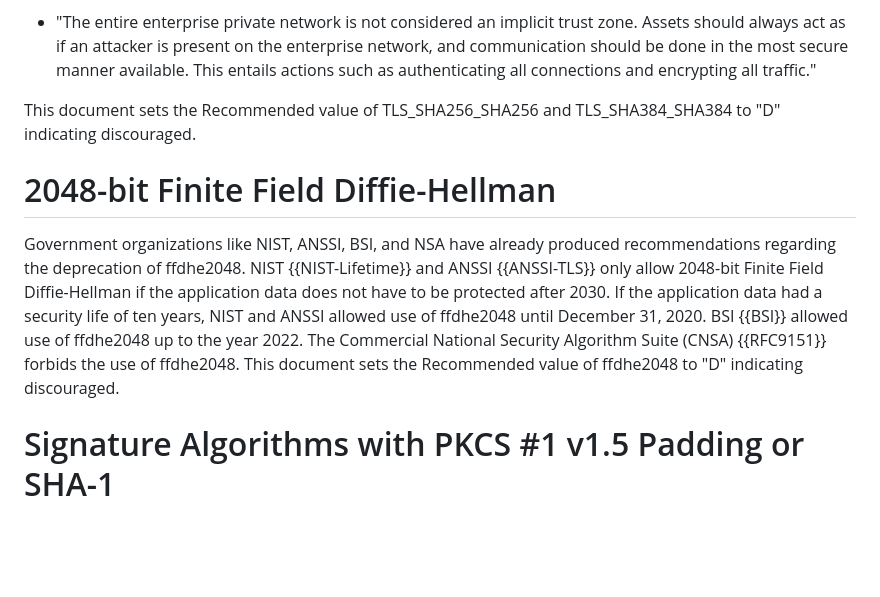
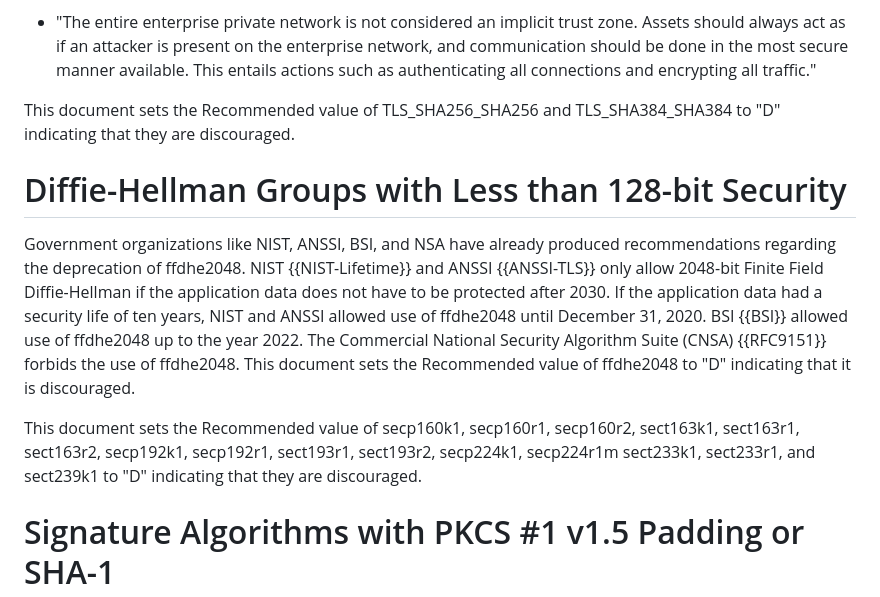
Before and after one commit to emanjon/draft-mattsson-tls-psk-ke-dont-dont-dont, a Markdown page: draft-mattsson-tls-psk-ke-dont-dont-dont.md, the part around the change. GitHub-like rendering; blank space fills up the shorter version.

```diff
--- a/draft-mattsson-tls-psk-ke-dont-dont-dont.md
+++ b/draft-mattsson-tls-psk-ke-dont-dont-dont.md
@@ -297,11 +297,13 @@ Two essential zero trust principles are to assume that breach is inevitable or h
 
 - "The entire enterprise private network is not considered an implicit trust zone. Assets should always act as if an attacker is present on the enterprise network, and communication should be done in the most secure manner available. This entails actions such as authenticating all connections and encrypting all traffic."
 
-This document sets the Recommended value of TLS_SHA256_SHA256 and TLS_SHA384_SHA384 to "D" indicating discouraged.
+This document sets the Recommended value of TLS_SHA256_SHA256 and TLS_SHA384_SHA384 to "D" indicating that they are discouraged.
 
-# 2048-bit Finite Field Diffie-Hellman
+# Diffie-Hellman Groups with Less than 128-bit Security
 
-Government organizations like NIST, ANSSI, BSI, and NSA have already produced recommendations regarding the deprecation of ffdhe2048. NIST {{NIST-Lifetime}} and ANSSI {{ANSSI-TLS}} only allow 2048-bit Finite Field Diffie-Hellman if the application data does not have to be protected after 2030. If the application data had a security life of ten years, NIST and ANSSI allowed use of ffdhe2048 until December 31, 2020. BSI {{BSI}} allowed use of ffdhe2048 up to the year 2022. The Commercial National Security Algorithm Suite (CNSA) {{RFC9151}} forbids the use of ffdhe2048. This document sets the Recommended value of ffdhe2048 to "D" indicating discouraged.
+Government organizations like NIST, ANSSI, BSI, and NSA have already produced recommendations regarding the deprecation of ffdhe2048. NIST {{NIST-Lifetime}} and ANSSI {{ANSSI-TLS}} only allow 2048-bit Finite Field Diffie-Hellman if the application data does not have to be protected after 2030. If the application data had a security life of ten years, NIST and ANSSI allowed use of ffdhe2048 until December 31, 2020. BSI {{BSI}} allowed use of ffdhe2048 up to the year 2022. The Commercial National Security Algorithm Suite (CNSA) {{RFC9151}} forbids the use of ffdhe2048. This document sets the Recommended value of ffdhe2048 to "D" indicating that it is discouraged.
+
+This document sets the Recommended value of secp160k1, secp160r1, secp160r2, sect163k1, sect163r1, sect163r2, secp192k1, secp192r1, sect193r1, sect193r2, secp224k1, secp224r1m sect233k1, sect233r1, and sect239k1 to "D" indicating that they are discouraged.
 
 # Signature Algorithms with PKCS #1 v1.5 Padding or SHA-1
 
```
